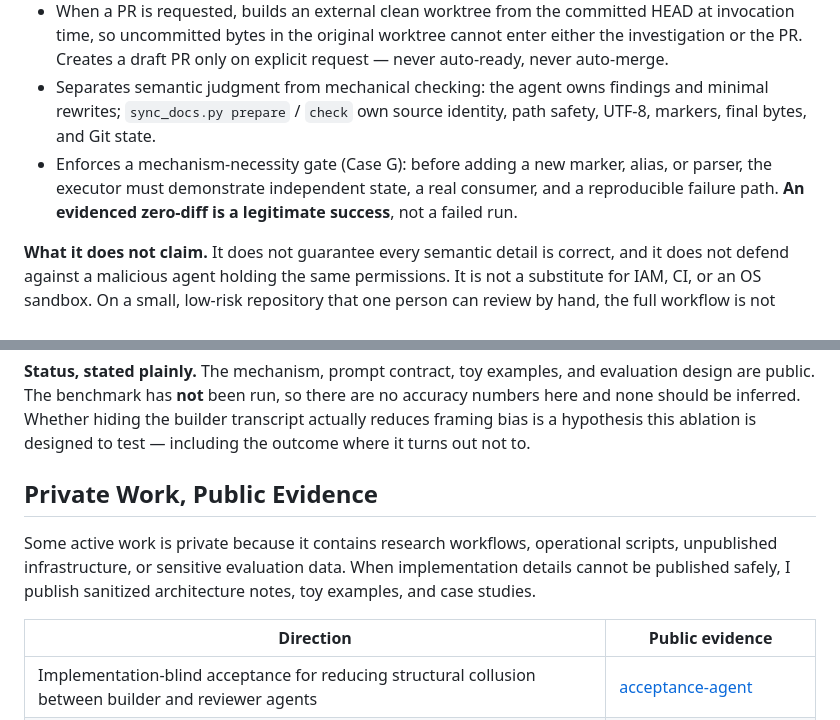
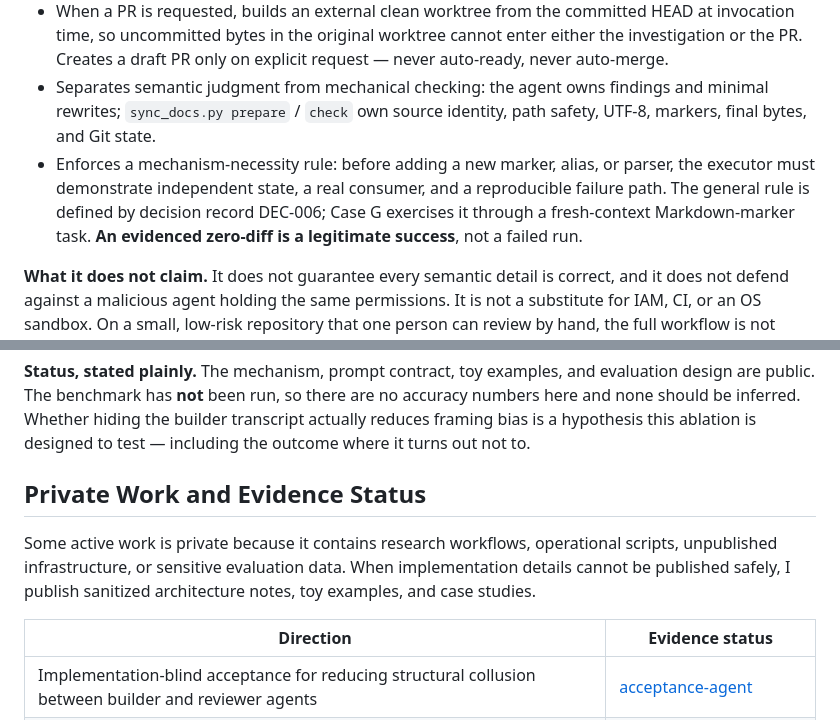
Before and after one commit to wlvh/wlvh, a Markdown page: README.md, 2 parts joined by grey strips. Drawn GitHub-style.

Commit message:
README: fix section title and DEC-006 / Case G attribution
Two review corrections:

- "Private Work, Public Evidence" contradicted its own contents: two rows say
  "Private implementation" with no public evidence at all. Retitled to
  "Private Work and Evidence Status", since "no public evidence yet" is itself
  a meaningful status worth stating.
- The Case G description implied Case G has actually evaluated markers, aliases
  and parsers. It has not. DEC-006 is the general mechanism-necessity rule;
  Case G exercises that rule through one fresh-context Markdown-marker task.

Co-Authored-By: Claude Opus 5 <noreply@anthropic.com>
Claude-Session: https://claude.ai/code/session_01D1zfMekGHDiFWHEZe9ZV3r

```diff
--- a/README.md
+++ b/README.md
@@ -26,7 +26,7 @@ A bilingual repository workflow for AI-assisted development, centered on the `wo
 - Interrogates existing claims across four coverage dimensions — Architecture, Capability / User Behavior, Testing, Governance. These are coverage requirements, not a fixed four-agent topology; the executor may investigate directly or delegate read-only work.
 - When a PR is requested, builds an external clean worktree from the committed HEAD at invocation time, so uncommitted bytes in the original worktree cannot enter either the investigation or the PR. Creates a draft PR only on explicit request — never auto-ready, never auto-merge.
 - Separates semantic judgment from mechanical checking: the agent owns findings and minimal rewrites; `sync_docs.py prepare` / `check` own source identity, path safety, UTF-8, markers, final bytes, and Git state.
-- Enforces a mechanism-necessity gate (Case G): before adding a new marker, alias, or parser, the executor must demonstrate independent state, a real consumer, and a reproducible failure path. **An evidenced zero-diff is a legitimate success**, not a failed run.
+- Enforces a mechanism-necessity rule: before adding a new marker, alias, or parser, the executor must demonstrate independent state, a real consumer, and a reproducible failure path. The general rule is defined by decision record DEC-006; Case G exercises it through a fresh-context Markdown-marker task. **An evidenced zero-diff is a legitimate success**, not a failed run.
 
 **What it does not claim.** It does not guarantee every semantic detail is correct, and it does not defend against a malicious agent holding the same permissions. It is not a substitute for IAM, CI, or an OS sandbox. On a small, low-risk repository that one person can review by hand, the full workflow is not worth its cost.
 
@@ -45,11 +45,11 @@ Spec-visible, implementation-blind verification for multi-agent coding workflows
 
 **Status, stated plainly.** The mechanism, prompt contract, toy examples, and evaluation design are public. The benchmark has **not** been run, so there are no accuracy numbers here and none should be inferred. Whether hiding the builder transcript actually reduces framing bias is a hypothesis this ablation is designed to test — including the outcome where it turns out not to.
 
-## Private Work, Public Evidence
+## Private Work and Evidence Status
 
 Some active work is private because it contains research workflows, operational scripts, unpublished infrastructure, or sensitive evaluation data. When implementation details cannot be published safely, I publish sanitized architecture notes, toy examples, and case studies.
 
-| Direction | Public evidence |
+| Direction | Evidence status |
 | --- | --- |
 | Implementation-blind acceptance for reducing structural collusion between builder and reviewer agents | [acceptance-agent](https://github.com/wlvh/acceptance-agent) |
 | Evidence-first repository fact reconstruction and isolated draft-PR delivery for coding agents | [coding-workflow](https://github.com/wlvh/coding-workflow) |
```
